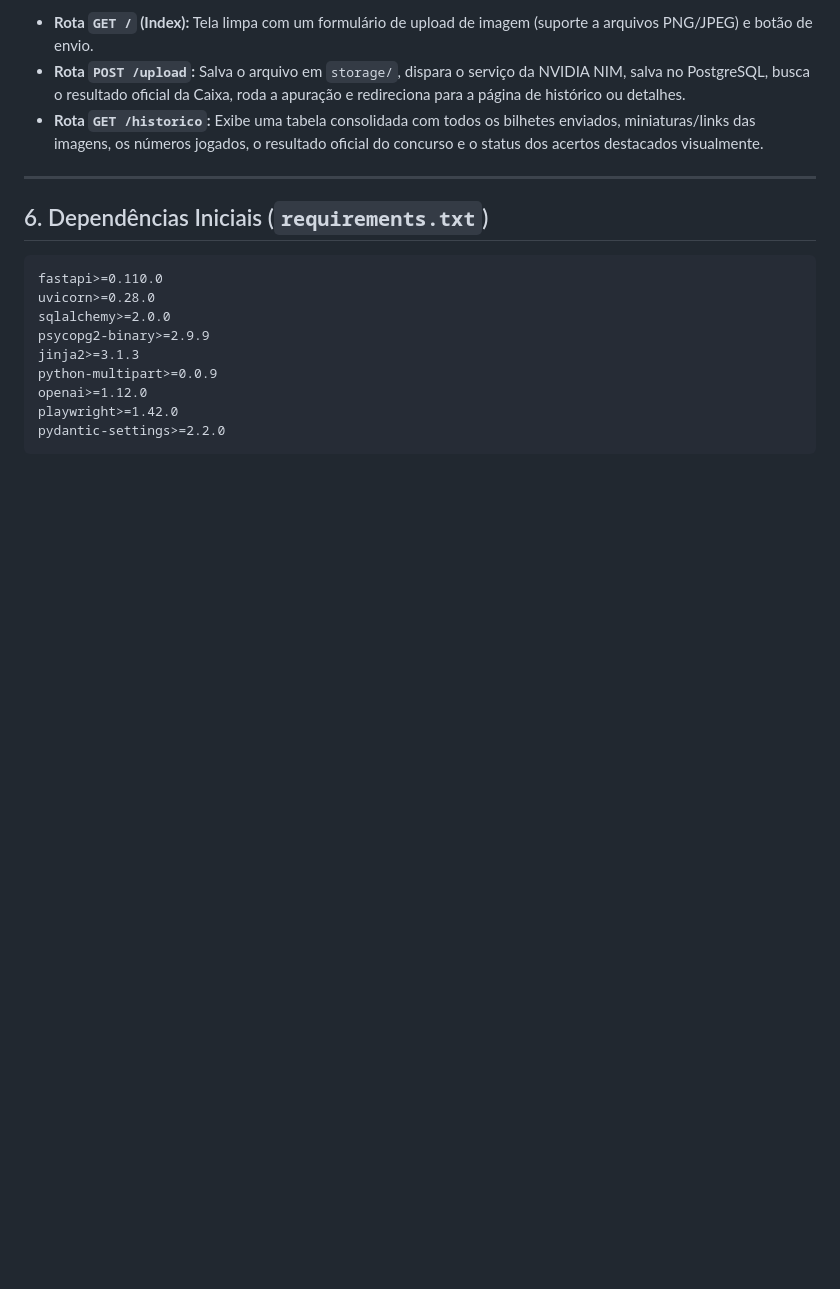
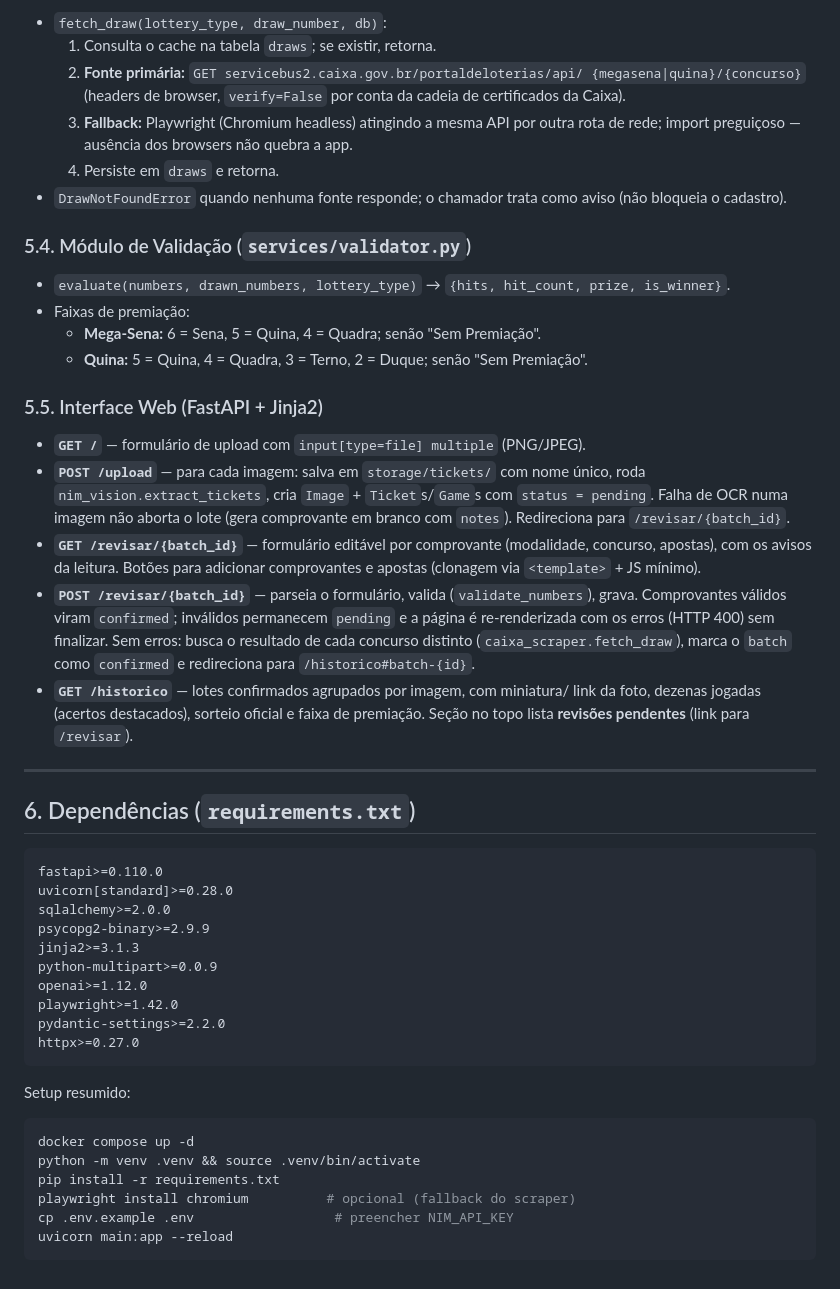
Before and after one commit to henriquepappis/validador-loterias, a Markdown page: spec.md, the part around one of its changes. GitHub-like rendering; blank space fills up the shorter version.

````diff
--- a/spec.md
+++ b/spec.md
@@ -100,15 +168,50 @@ validador-loterias/
 
-* **Rota `GET /` (Index):** Tela limpa com um formulário de upload de imagem (suporte a arquivos PNG/JPEG) e botão de envio.
-* **Rota `POST /upload`:** Salva o arquivo em `storage/`, dispara o serviço da NVIDIA NIM, salva no PostgreSQL, busca o resultado oficial da Caixa, roda a apuração e redireciona para a página de histórico ou detalhes.
-* **Rota `GET /historico`:** Exibe uma tabela consolidada com todos os bilhetes enviados, miniaturas/links das imagens, os números jogados, o resultado oficial do concurso e o status dos acertos destacados visualmente.
+* `fetch_draw(lottery_type, draw_number, db)`:
+  1. Consulta o cache na tabela `draws`; se existir, retorna.
+  2. **Fonte primária:** `GET servicebus2.caixa.gov.br/portaldeloterias/api/
+     {megasena|quina}/{concurso}` (headers de browser, `verify=False` por conta
+     da cadeia de certificados da Caixa).
+  3. **Fallback:** Playwright (Chromium headless) atingindo a mesma API por outra
+     rota de rede; import preguiçoso — ausência dos browsers não quebra a app.
+  4. Persiste em `draws` e retorna.
+* `DrawNotFoundError` quando nenhuma fonte responde; o chamador trata como aviso
+  (não bloqueia o cadastro).
+
+### 5.4. Módulo de Validação (`services/validator.py`)
+
+* `evaluate(numbers, drawn_numbers, lottery_type)` → `{hits, hit_count, prize,
+  is_winner}`.
+* Faixas de premiação:
+  * **Mega-Sena:** 6 = Sena, 5 = Quina, 4 = Quadra; senão "Sem Premiação".
+  * **Quina:** 5 = Quina, 4 = Quadra, 3 = Terno, 2 = Duque; senão "Sem Premiação".
+
+### 5.5. Interface Web (FastAPI + Jinja2)
+
+* **`GET /`** — formulário de upload com `input[type=file] multiple` (PNG/JPEG).
+* **`POST /upload`** — para cada imagem: salva em `storage/tickets/` com nome
+  único, roda `nim_vision.extract_tickets`, cria `Image` + `Ticket`s/`Game`s com
+  `status = pending`. Falha de OCR numa imagem não aborta o lote (gera
+  comprovante em branco com `notes`). Redireciona para `/revisar/{batch_id}`.
+* **`GET /revisar/{batch_id}`** — formulário editável por comprovante
+  (modalidade, concurso, apostas), com os avisos da leitura. Botões para
+  adicionar comprovantes e apostas (clonagem via `<template>` + JS mínimo).
+* **`POST /revisar/{batch_id}`** — parseia o formulário, valida
+  (`validate_numbers`), grava. Comprovantes válidos viram `confirmed`;
+  inválidos permanecem `pending` e a página é re-renderizada com os erros (HTTP
+  400) sem finalizar. Sem erros: busca o resultado de cada concurso distinto
+  (`caixa_scraper.fetch_draw`), marca o `batch` como `confirmed` e redireciona
+  para `/historico#batch-{id}`.
+* **`GET /historico`** — lotes confirmados agrupados por imagem, com miniatura/
+  link da foto, dezenas jogadas (acertos destacados), sorteio oficial e faixa
+  de premiação. Seção no topo lista **revisões pendentes** (link para `/revisar`).
 
 ---
 
-## 6. Dependências Iniciais (`requirements.txt`)
+## 6. Dependências (`requirements.txt`)
 
 ```text
 fastapi>=0.110.0
-uvicorn>=0.28.0
+uvicorn[standard]>=0.28.0
 sqlalchemy>=2.0.0
 psycopg2-binary>=2.9.9
 jinja2>=3.1.3
@@ -116,4 +219,16 @@ python-multipart>=0.0.9
 openai>=1.12.0
 playwright>=1.42.0
 pydantic-settings>=2.2.0
+httpx>=0.27.0
 ```
+
+Setup resumido:
+
+```bash
+docker compose up -d
+python -m venv .venv && source .venv/bin/activate
+pip install -r requirements.txt
+playwright install chromium          # opcional (fallback do scraper)
+cp .env.example .env                  # preencher NIM_API_KEY
+uvicorn main:app --reload
+```
````
Also changed, not shown: other parts of spec.md (+126 -58 lines).
